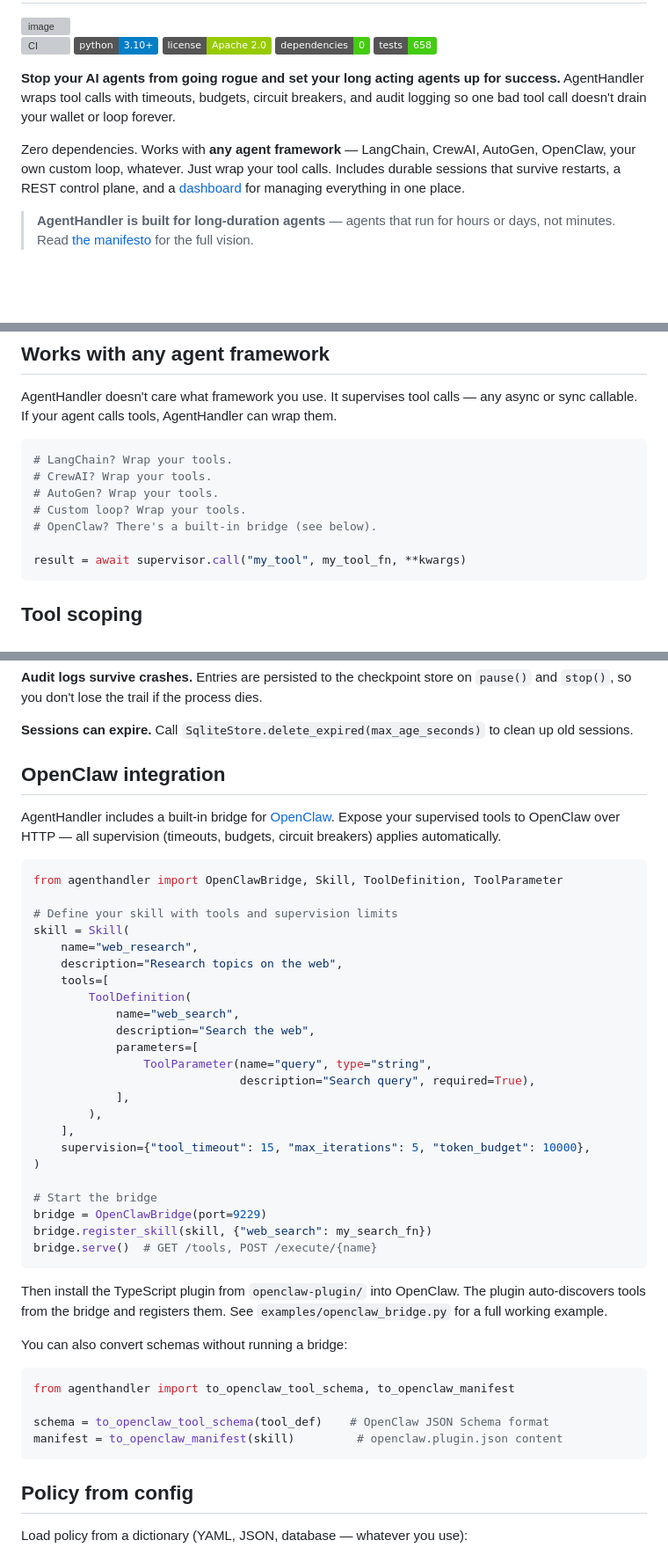
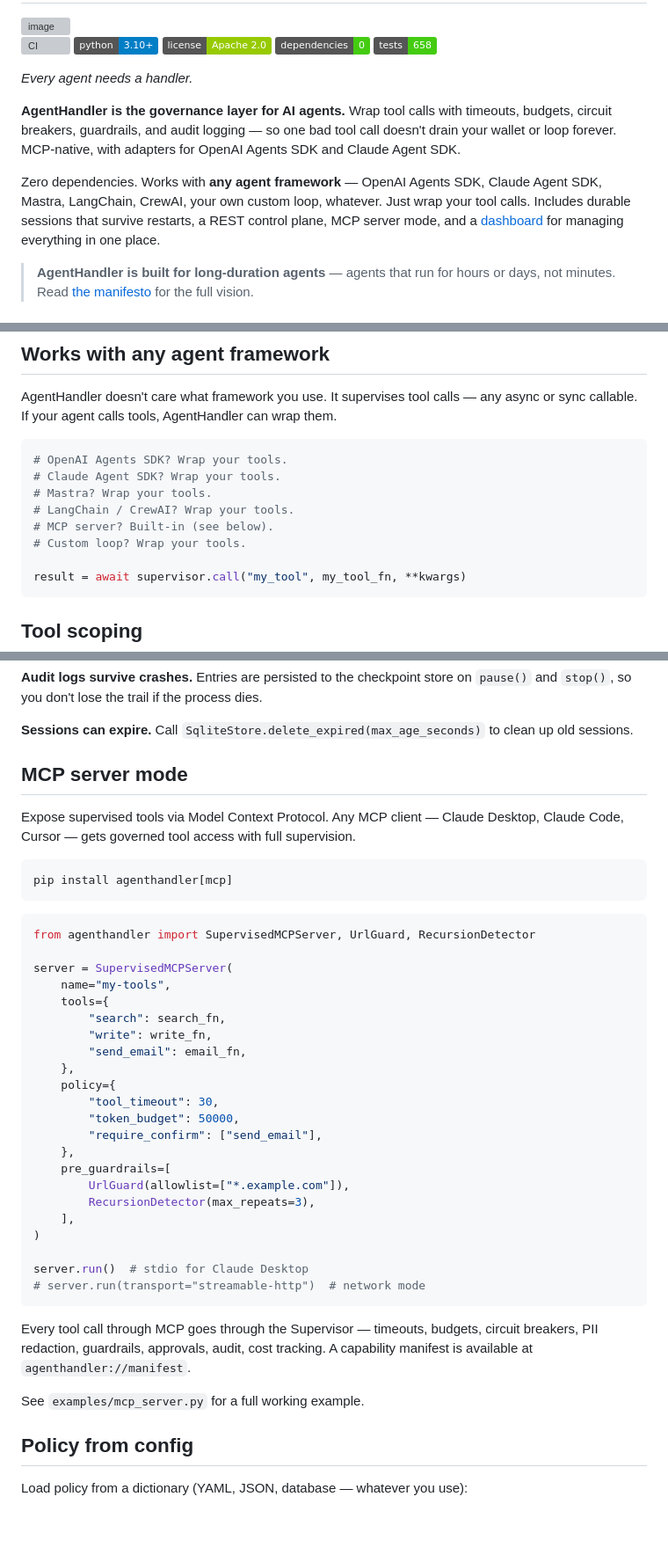
Before and after one commit to arunvenkatadri/clawboss, a Markdown page: README.md, 3 parts joined by grey strips. Shown at 88% size. Drawn GitHub-style; badges without logos; blank space fills up the shorter version; grey boxes are pictures that could not be loaded.

Commit message:
Update README: MCP-native positioning, remove OpenClaw section
Co-Authored-By: Claude Opus 4.6 (1M context) <noreply@anthropic.com>
Claude-Session: https://claude.ai/code/session_01MViihbvQBymARs9obttk5U

````diff
--- a/README.md
+++ b/README.md
@@ -13,9 +13,11 @@
 [![Zero Dependencies](https://img.shields.io/badge/dependencies-0-brightgreen.svg)]()
 [![Tests](https://img.shields.io/badge/tests-658-brightgreen.svg)]()
 
-**Stop your AI agents from going rogue and set your long acting agents up for success.** AgentHandler wraps tool calls with timeouts, budgets, circuit breakers, and audit logging so one bad tool call doesn't drain your wallet or loop forever.
+*Every agent needs a handler.*
 
-Zero dependencies. Works with **any agent framework** — LangChain, CrewAI, AutoGen, OpenClaw, your own custom loop, whatever. Just wrap your tool calls. Includes durable sessions that survive restarts, a REST control plane, and a [dashboard](#dashboard) for managing everything in one place.
+**AgentHandler is the governance layer for AI agents.** Wrap tool calls with timeouts, budgets, circuit breakers, guardrails, and audit logging — so one bad tool call doesn't drain your wallet or loop forever. MCP-native, with adapters for OpenAI Agents SDK and Claude Agent SDK.
+
+Zero dependencies. Works with **any agent framework** — OpenAI Agents SDK, Claude Agent SDK, Mastra, LangChain, CrewAI, your own custom loop, whatever. Just wrap your tool calls. Includes durable sessions that survive restarts, a REST control plane, MCP server mode, and a [dashboard](#dashboard) for managing everything in one place.
 
 > **AgentHandler is built for long-duration agents** — agents that run for hours or days, not minutes. Read [the manifesto](docs/manifesto.md) for the full vision.
 
@@ -135,11 +137,12 @@ The Sessions tab connects to the REST control plane (`uvicorn agenthandler.serve
 AgentHandler doesn't care what framework you use. It supervises tool calls — any async or sync callable. If your agent calls tools, AgentHandler can wrap them.
 
 ```python
-# LangChain? Wrap your tools.
-# CrewAI? Wrap your tools.
-# AutoGen? Wrap your tools.
+# OpenAI Agents SDK? Wrap your tools.
+# Claude Agent SDK? Wrap your tools.
+# Mastra? Wrap your tools.
+# LangChain / CrewAI? Wrap your tools.
+# MCP server? Built-in (see below).
 # Custom loop? Wrap your tools.
-# OpenClaw? There's a built-in bridge (see below).
 
 result = await supervisor.call("my_tool", my_tool_fn, **kwargs)
 ```
@@ -749,46 +752,42 @@ AgentHandler is designed to supervise untrusted agent behavior. The stateful ses
 
 **Sessions can expire.** Call `SqliteStore.delete_expired(max_age_seconds)` to clean up old sessions.
 
-## OpenClaw integration
+## MCP server mode
 
-AgentHandler includes a built-in bridge for [OpenClaw](https://github.com/openclaw/openclaw). Expose your supervised tools to OpenClaw over HTTP — all supervision (timeouts, budgets, circuit breakers) applies automatically.
+Expose supervised tools via Model Context Protocol. Any MCP client — Claude Desktop, Claude Code, Cursor — gets governed tool access with full supervision.
+
+```bash
+pip install agenthandler[mcp]
+```
 
 ```python
-from agenthandler import OpenClawBridge, Skill, ToolDefinition, ToolParameter
+from agenthandler import SupervisedMCPServer, UrlGuard, RecursionDetector
 
-# Define your skill with tools and supervision limits
-skill = Skill(
-    name="web_research",
-    description="Research topics on the web",
-    tools=[
-        ToolDefinition(
-            name="web_search",
-            description="Search the web",
-            parameters=[
-                ToolParameter(name="query", type="string",
-                              description="Search query", required=True),
-            ],
-        ),
+server = SupervisedMCPServer(
+    name="my-tools",
+    tools={
+        "search": search_fn,
+        "write": write_fn,
+        "send_email": email_fn,
+    },
+    policy={
+        "tool_timeout": 30,
+        "token_budget": 50000,
+        "require_confirm": ["send_email"],
+    },
+    pre_guardrails=[
+        UrlGuard(allowlist=["*.example.com"]),
+        RecursionDetector(max_repeats=3),
     ],
-    supervision={"tool_timeout": 15, "max_iterations": 5, "token_budget": 10000},
 )
 
-# Start the bridge
-bridge = OpenClawBridge(port=9229)
-bridge.register_skill(skill, {"web_search": my_search_fn})
-bridge.serve()  # GET /tools, POST /execute/{name}
+server.run()  # stdio for Claude Desktop
+# server.run(transport="streamable-http")  # network mode
 ```
 
-Then install the TypeScript plugin from `openclaw-plugin/` into OpenClaw. The plugin auto-discovers tools from the bridge and registers them. See `examples/openclaw_bridge.py` for a full working example.
+Every tool call through MCP goes through the Supervisor — timeouts, budgets, circuit breakers, PII redaction, guardrails, approvals, audit, cost tracking. A capability manifest is available at `agenthandler://manifest`.
 
-You can also convert schemas without running a bridge:
-
-```python
-from agenthandler import to_openclaw_tool_schema, to_openclaw_manifest
-
-schema = to_openclaw_tool_schema(tool_def)    # OpenClaw JSON Schema format
-manifest = to_openclaw_manifest(skill)         # openclaw.plugin.json content
-```
+See `examples/mcp_server.py` for a full working example.
 
 ## Policy from config
 
````
